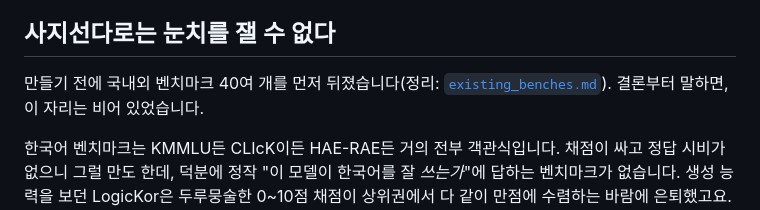
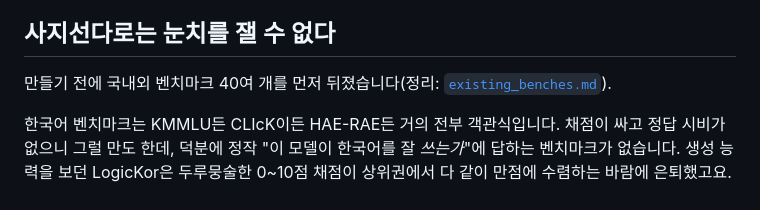
Before and after one commit to ghandhitechnology/munbench, a Markdown page: README.ko.md, the part around the change. GitHub-like rendering.

```diff
--- a/README.ko.md
+++ b/README.ko.md
@@ -11,7 +11,7 @@
 
 ## 사지선다로는 눈치를 잴 수 없다
 
-만들기 전에 국내외 벤치마크 40여 개를 먼저 뒤졌습니다(정리: [`existing_benches.md`](./existing_benches.md)). 결론부터 말하면, 이 자리는 비어 있었습니다.
+만들기 전에 국내외 벤치마크 40여 개를 먼저 뒤졌습니다(정리: [`existing_benches.md`](./existing_benches.md)).
 
 한국어 벤치마크는 KMMLU든 CLIcK이든 HAE-RAE든 거의 전부 객관식입니다. 채점이 싸고 정답 시비가 없으니 그럴 만도 한데, 덕분에 정작 "이 모델이 한국어를 잘 *쓰는가*"에 답하는 벤치마크가 없습니다. 생성 능력을 보던 LogicKor은 두루뭉술한 0~10점 채점이 상위권에서 다 같이 만점에 수렴하는 바람에 은퇴했고요. 영어권에는 EQ-Bench 3처럼 방법론이 잘 벼려진 감정·창작 벤치마크가 있지만, 당연히 한국어와 한국적 맥락은 없습니다.
 
```
